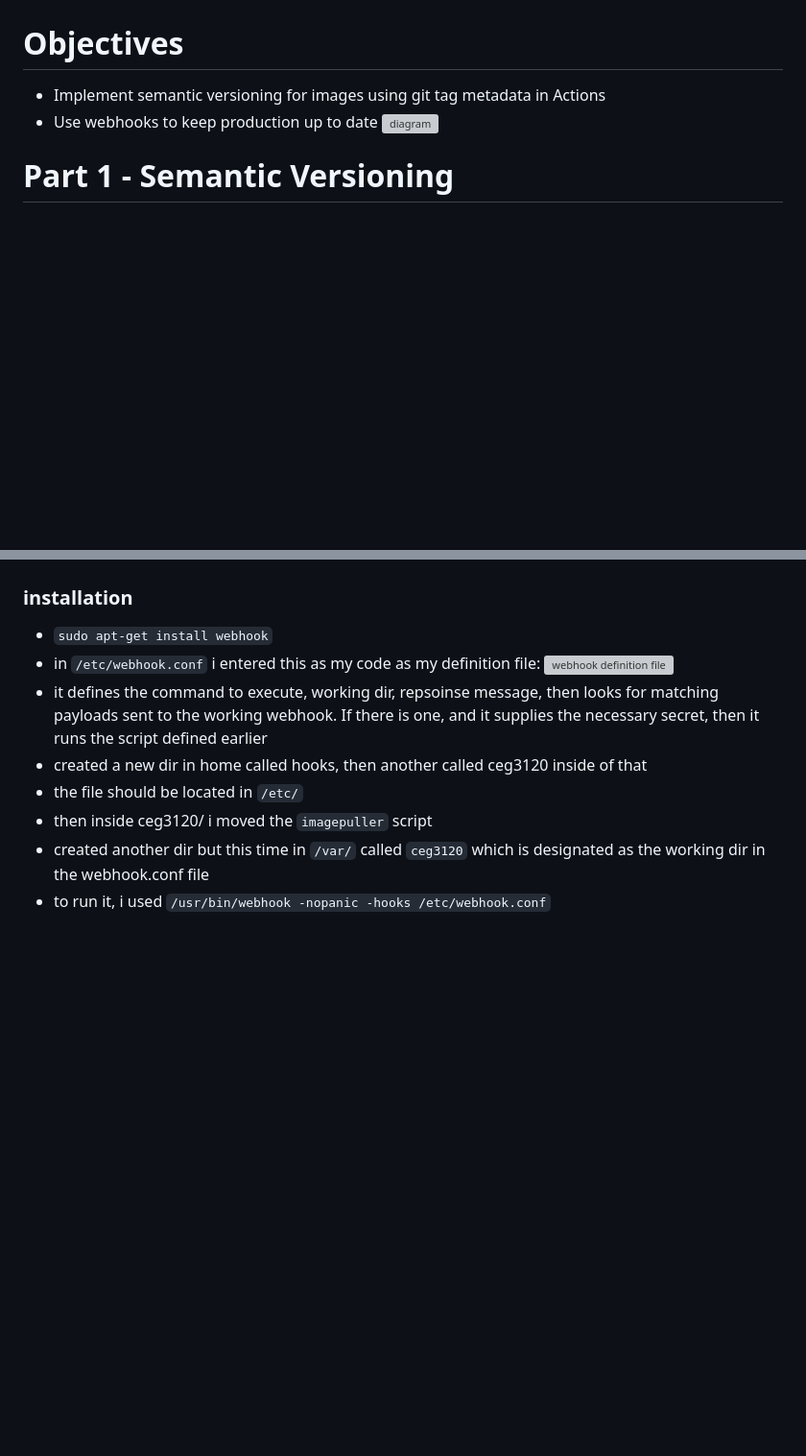
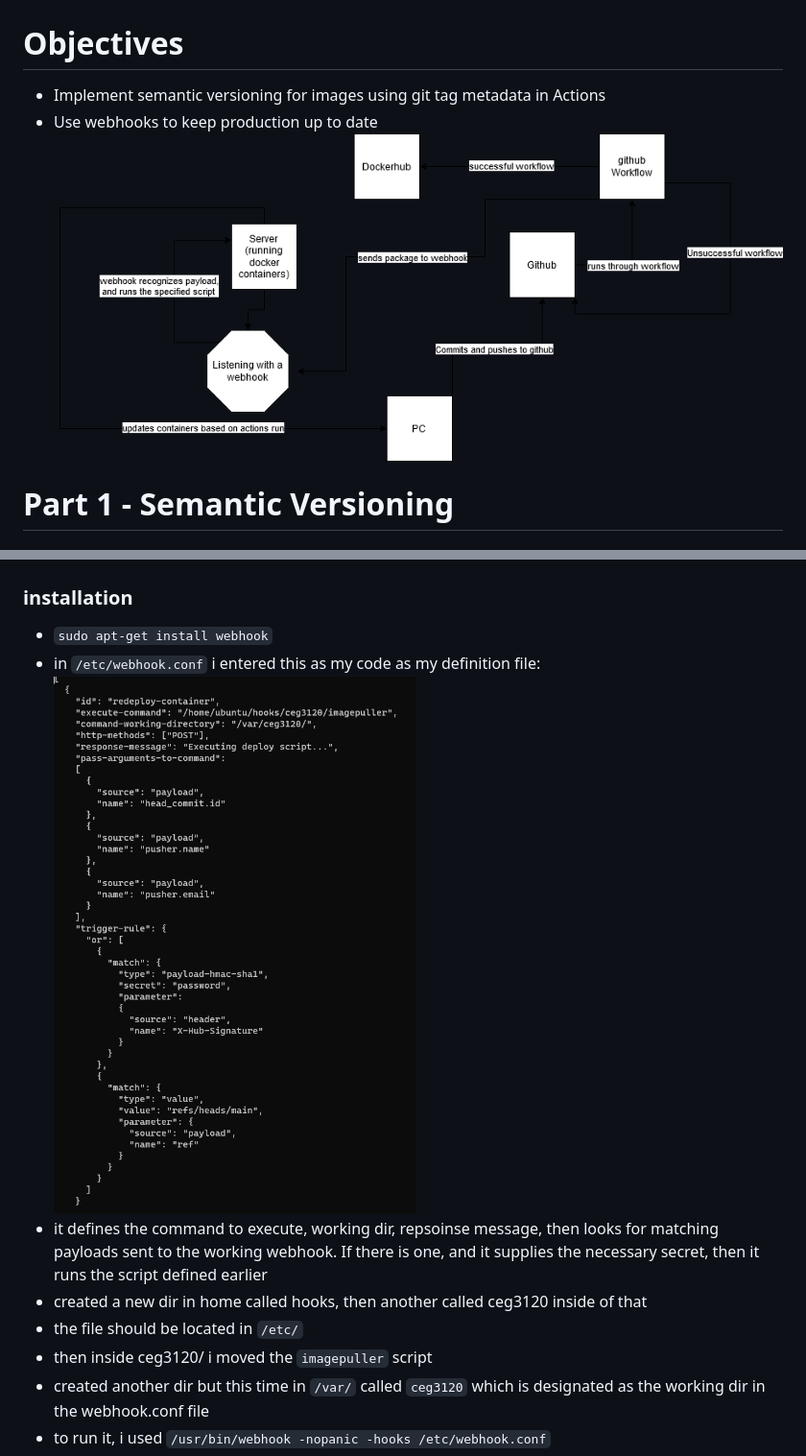
Before and after one commit to WSU-kduncan/f23cicd-mkieselhorst, a Markdown page: README-CD.md, 2 parts joined by grey strips. Shown at 96% size. Drawn GitHub-style; blank space fills up the shorter version; grey boxes are pictures that could not be loaded.

```diff
--- a/README-CD.md
+++ b/README-CD.md
@@ -1,7 +1,7 @@
 # Objectives
 * Implement semantic versioning for images using git tag metadata in Actions
 * Use webhooks to keep production up to date
-![diagram](placeholder)
+![diagram](https://github.com/WSU-kduncan/f23cicd-mkieselhorst/blob/main/diagram.png)
 # Part 1 - Semantic Versioning
 ## Tag Generation
 In order to generate a tag, use `git tag` followed by the tag you wish to use, or you can go into your github repository, then releases, then "draft a new release", then select "create new tag on publish" and enter tag you wish to use.
@@ -68,7 +68,7 @@ sudo apt remove docker docker-engine docker.io containerd runc
 ### installation
 * `sudo apt-get install webhook`
 * in `/etc/webhook.conf` i entered this as my code as my definition file:
-  ![webhook definition file](placeholder)
+  ![webhook definition file](https://github.com/WSU-kduncan/f23cicd-mkieselhorst/blob/main/definitionFile.png)
 * it defines the command to execute, working dir, repsoinse message, then looks for matching payloads sent to the working webhook. If there is one, and it supplies the necessary secret, then it runs the script defined earlier
 * created a new dir in home called hooks, then another called ceg3120 inside of that
 * the file should be located in `/etc/`
```
